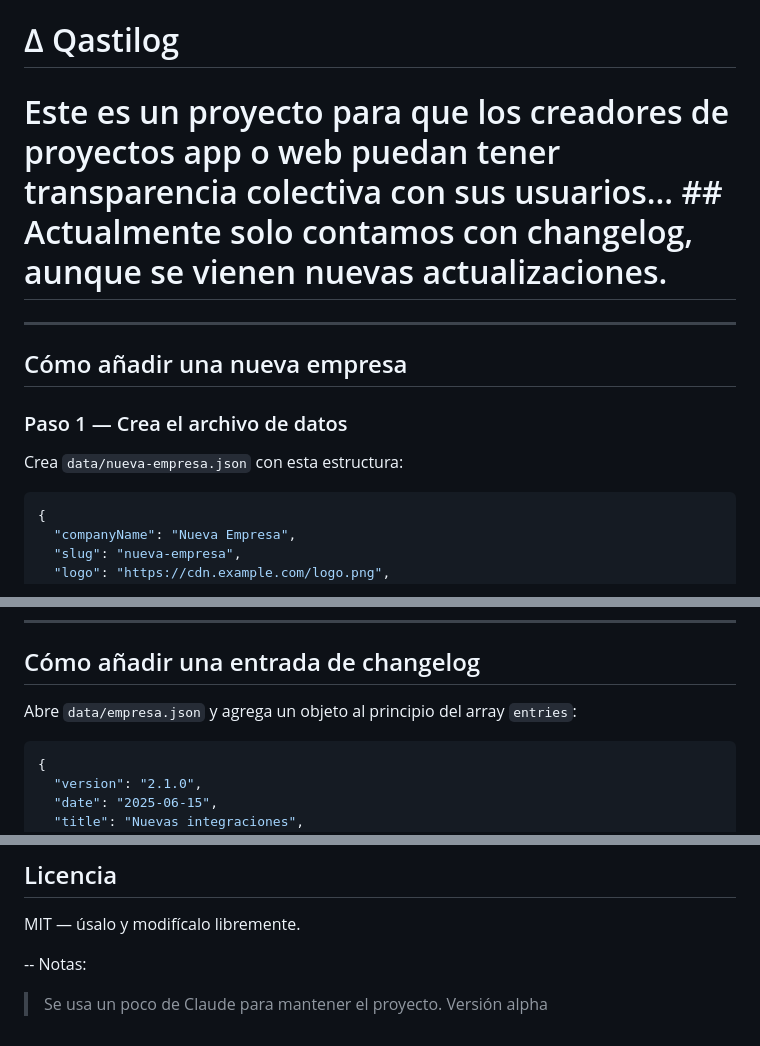
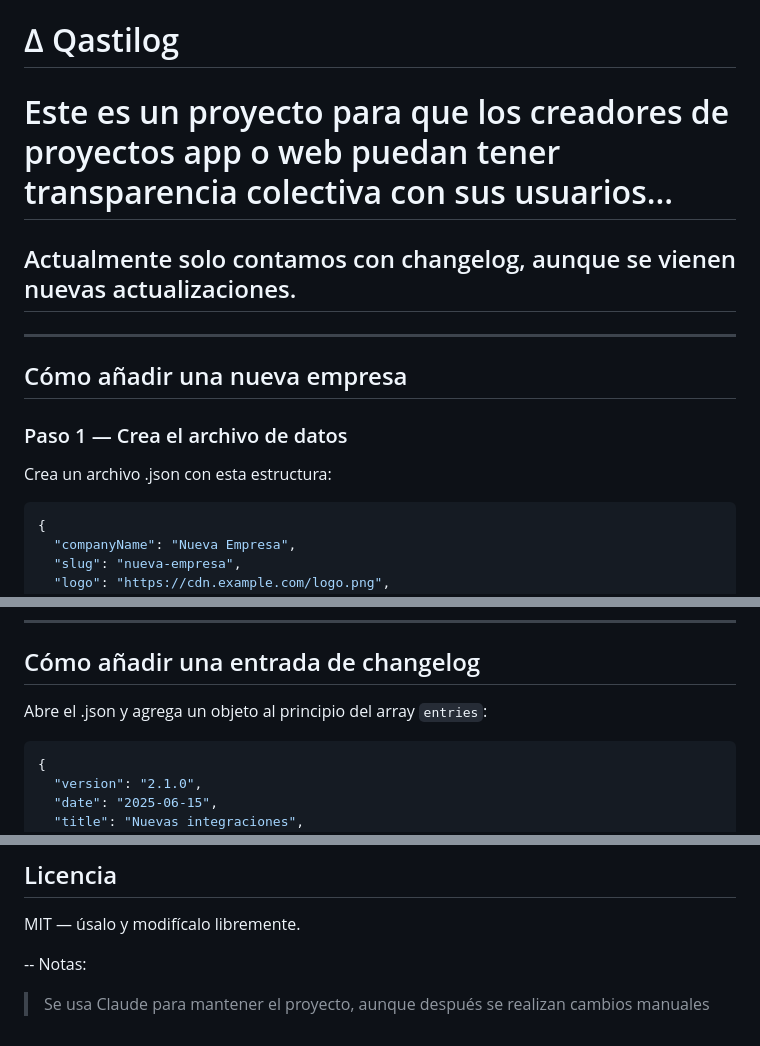
Before and after one commit to qlask/qastilog, a Markdown page: README.md, 3 parts joined by grey strips. Rendered like a GitHub page.

````diff
--- a/README.md
+++ b/README.md
@@ -1,6 +1,7 @@
 # ∆ Qastilog
 
-# Este es un proyecto para que los creadores de proyectos app o web puedan tener transparencia colectiva con sus usuarios... ## Actualmente solo contamos con changelog, aunque se vienen nuevas actualizaciones.
+# Este es un proyecto para que los creadores de proyectos app o web puedan tener transparencia colectiva con sus usuarios...
+## Actualmente solo contamos con changelog, aunque se vienen nuevas actualizaciones.
 
 ---
 
@@ -8,7 +9,7 @@
 
 ### Paso 1 — Crea el archivo de datos
 
-Crea `data/nueva-empresa.json` con esta estructura:
+Crea un archivo .json con esta estructura:
 
 ```json
 {
@@ -40,7 +41,7 @@ Crea `data/nueva-empresa.json` con esta estructura:
 
 ## Cómo añadir una entrada de changelog
 
-Abre `data/empresa.json` y agrega un objeto al principio del array `entries`:
+Abre el .json y agrega un objeto al principio del array `entries`:
 
 ```json
 {
@@ -95,5 +96,4 @@ El campo `changes` acepta **Markdown ligero**:
 MIT — úsalo y modifícalo libremente.
 
 -- Notas:
-> Se usa un poco de Claude para mantener el proyecto.
-> Versión alpha
+> Se usa Claude para mantener el proyecto, aunque después se realizan cambios manuales
````
